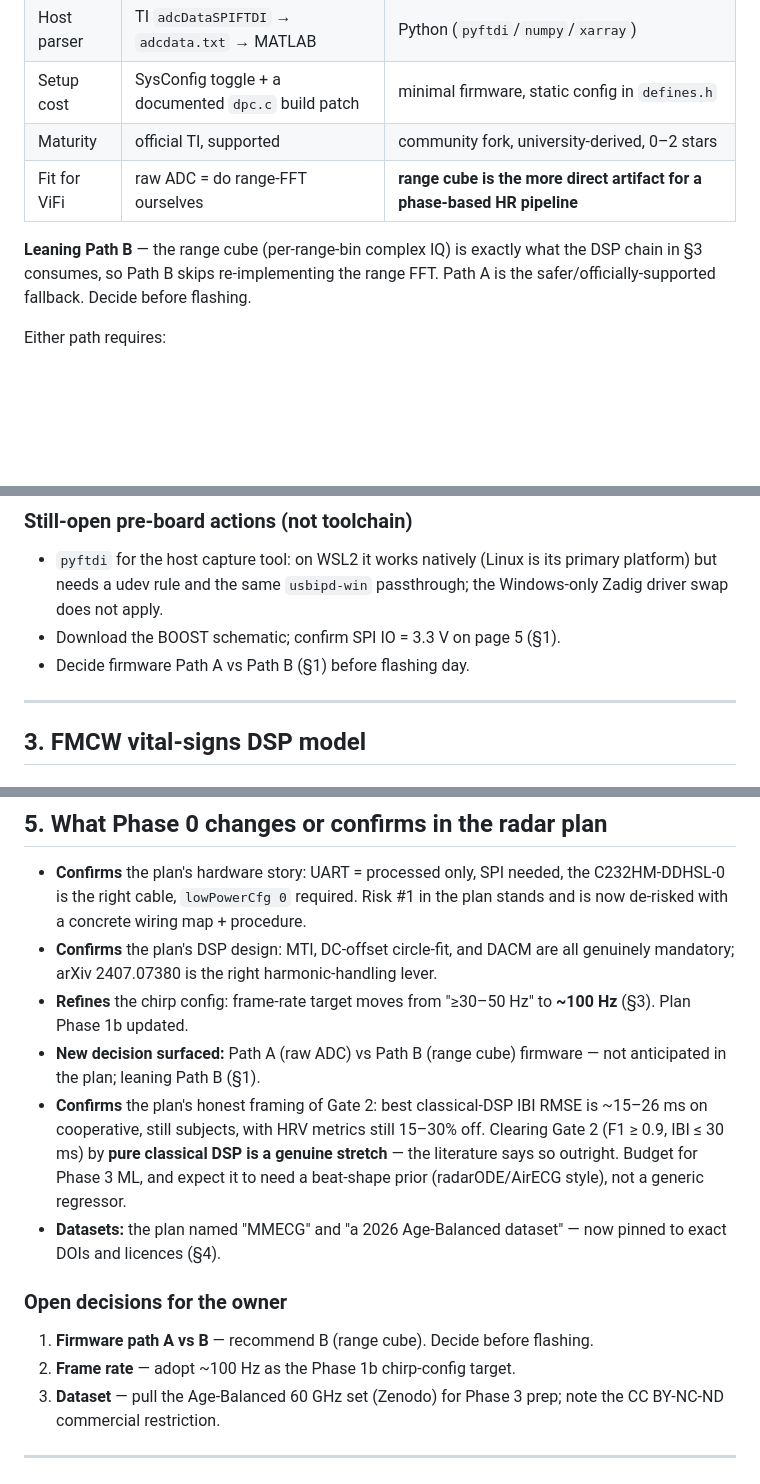
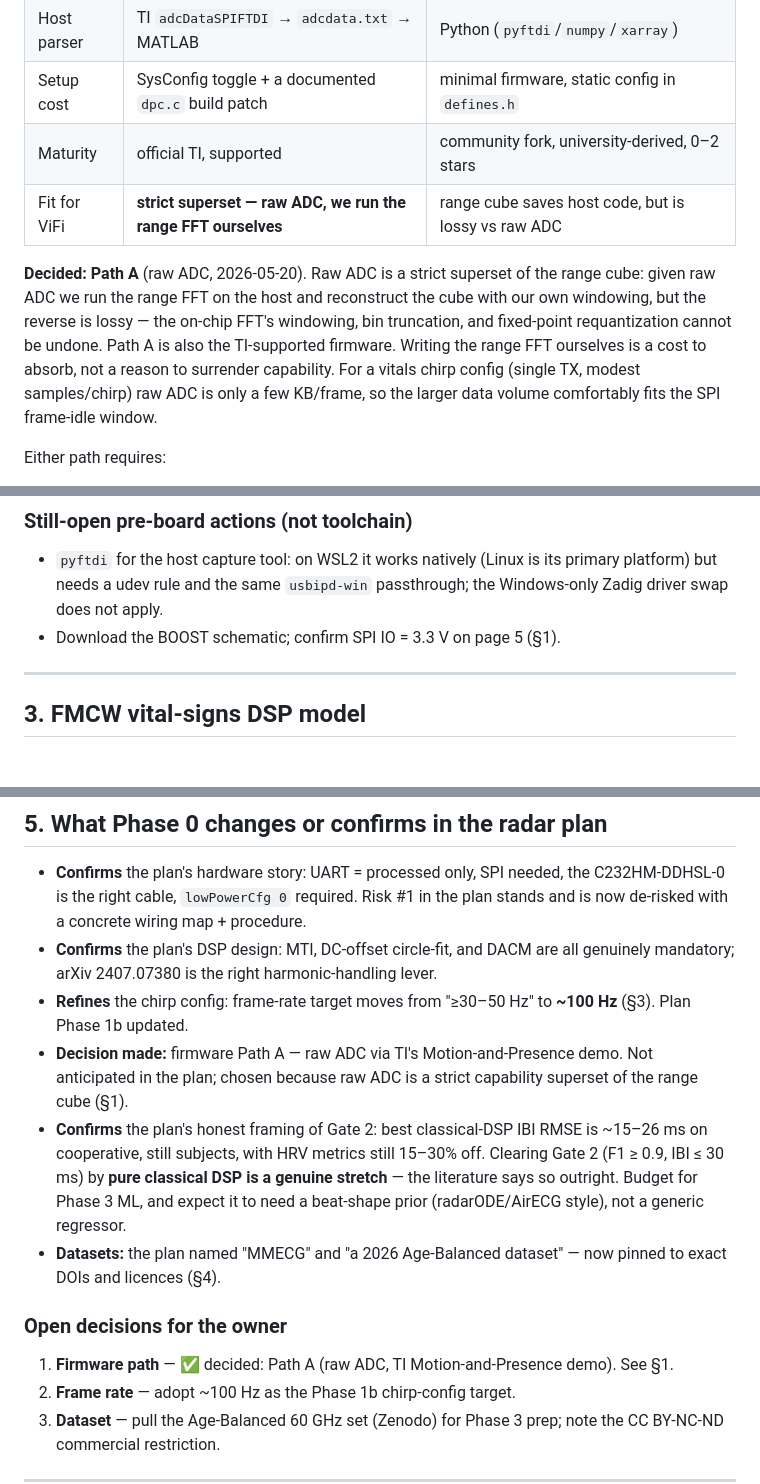
Before and after one commit to Zpopowitz/vifi-ml, a Markdown page: docs/RADAR_PHASE0_NOTES.md, 3 parts joined by grey strips. GitHub-like rendering; blank space fills up the shorter version.

Commit message:
docs: record firmware Path A (raw ADC) as the decided radar capture path
Path A — raw ADC via TI's Motion-and-Presence demo — is chosen over
Path B (the loeens range-cube firmware). Raw ADC is a strict capability
superset: the range FFT can be run on the host to reconstruct the cube,
but the on-chip FFT's windowing, bin truncation, and fixed-point
requantization make the reverse lossy. Path A is also TI-supported.

- RADAR_PHASE0_NOTES.md §1/§5: decision recorded; the open-decision and
  pre-board to-do entries closed out.
- Radar plan Phase 1b: "range-cube streaming" corrected to "raw-ADC
  streaming"; host capture tool streams raw ADC.

Co-Authored-By: Claude Opus 4.7 (1M context) <noreply@anthropic.com>

```diff
--- a/docs/RADAR_PHASE0_NOTES.md
+++ b/docs/RADAR_PHASE0_NOTES.md
@@ -94,11 +94,16 @@ host script, post-processing). **Pick one before flashing day:**
 | Host parser | TI `adcDataSPIFTDI` → `adcdata.txt` → MATLAB | Python (`pyftdi`/`numpy`/`xarray`) |
 | Setup cost | SysConfig toggle + a documented `dpc.c` build patch | minimal firmware, static config in `defines.h` |
 | Maturity | official TI, supported | community fork, university-derived, 0–2 stars |
-| Fit for ViFi | raw ADC = do range-FFT ourselves | **range cube is the more direct artifact for a phase-based HR pipeline** |
+| Fit for ViFi | **strict superset — raw ADC, we run the range FFT ourselves** | range cube saves host code, but is lossy vs raw ADC |
 
-**Leaning Path B** — the range cube (per-range-bin complex IQ) is exactly what
-the DSP chain in §3 consumes, so Path B skips re-implementing the range FFT.
-Path A is the safer/officially-supported fallback. Decide before flashing.
+**Decided: Path A** (raw ADC, 2026-05-20). Raw ADC is a strict superset of the
+range cube: given raw ADC we run the range FFT on the host and reconstruct the
+cube with our own windowing, but the reverse is lossy — the on-chip FFT's
+windowing, bin truncation, and fixed-point requantization cannot be undone.
+Path A is also the TI-supported firmware. Writing the range FFT ourselves is a
+cost to absorb, not a reason to surrender capability. For a vitals chirp config
+(single TX, modest samples/chirp) raw ADC is only a few KB/frame, so the larger
+data volume comfortably fits the SPI frame-idle window.
 
 Either path requires:
 - `lowPowerCfg 0` (low-power mode **OFF**) — raw streaming is **incompatible**
@@ -234,7 +239,6 @@ None of these block *building* firmware; all are needed to *flash / debug*:
   primary platform) but needs a udev rule and the same `usbipd-win` passthrough;
   the Windows-only Zadig driver swap does not apply.
 - Download the BOOST schematic; confirm SPI IO = 3.3 V on page 5 (§1).
-- Decide firmware Path A vs Path B (§1) before flashing day.
 
 ---
 
@@ -359,8 +363,9 @@ licence is unstated.
   lever.
 - **Refines** the chirp config: frame-rate target moves from "≥30–50 Hz" to
   **~100 Hz** (§3). Plan Phase 1b updated.
-- **New decision surfaced:** Path A (raw ADC) vs Path B (range cube) firmware —
-  not anticipated in the plan; leaning Path B (§1).
+- **Decision made:** firmware Path A — raw ADC via TI's Motion-and-Presence
+  demo. Not anticipated in the plan; chosen because raw ADC is a strict
+  capability superset of the range cube (§1).
 - **Confirms** the plan's honest framing of Gate 2: best classical-DSP IBI
   RMSE is ~15–26 ms on cooperative, still subjects, with HRV metrics still
   15–30% off. Clearing Gate 2 (F1 ≥ 0.9, IBI ≤ 30 ms) by **pure classical DSP
@@ -372,7 +377,7 @@ licence is unstated.
 
 ### Open decisions for the owner
 
-1. **Firmware path A vs B** — recommend B (range cube). Decide before flashing.
+1. **Firmware path** — ✅ decided: Path A (raw ADC, TI Motion-and-Presence demo). See §1.
 2. **Frame rate** — adopt ~100 Hz as the Phase 1b chirp-config target.
 3. **Dataset** — pull the Age-Balanced 60 GHz set (Zenodo) for Phase 3 prep;
    note the CC BY-NC-ND commercial restriction.
```
Also changed, not shown: 1 other file.
